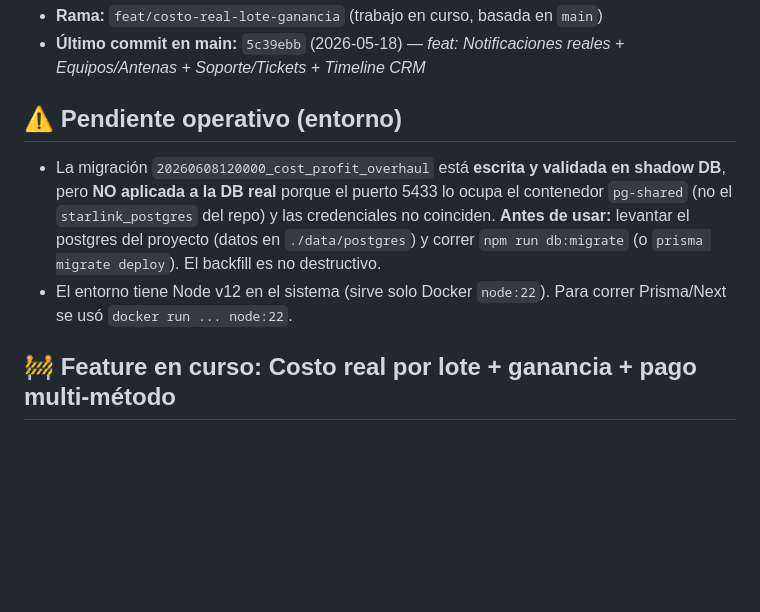
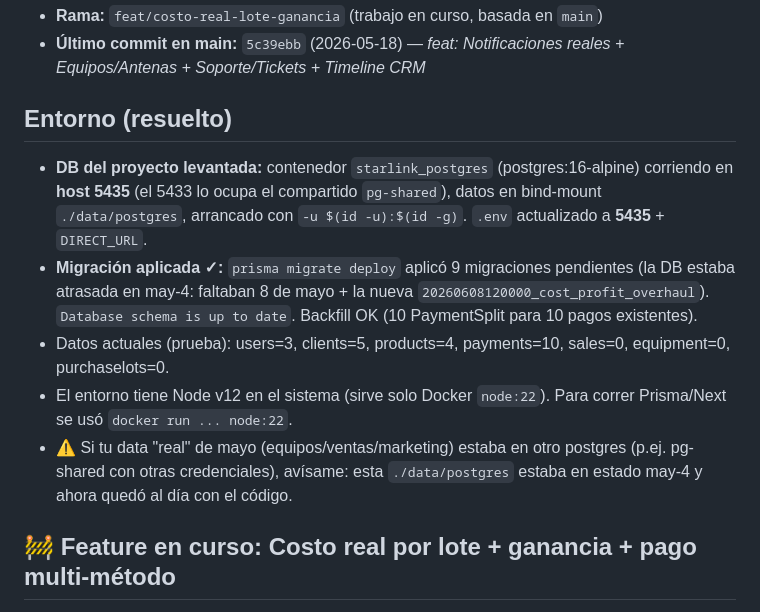
Before and after one commit to ManuelGilly/starlink2, a Markdown page: .claude/ESTADO.md, the part around the change. GitHub-like rendering; blank space fills up the shorter version.

Commit message:
docs: actualizar ESTADO con DB del proyecto en 5435 y migración aplicada
Co-Authored-By: Claude Opus 4.8 (1M context) <noreply@anthropic.com>

```diff
--- a/.claude/ESTADO.md
+++ b/.claude/ESTADO.md
@@ -7,9 +7,12 @@
 - **Rama:** `feat/costo-real-lote-ganancia` (trabajo en curso, basada en `main`)
 - **Último commit en main:** `5c39ebb` (2026-05-18) — *feat: Notificaciones reales + Equipos/Antenas + Soporte/Tickets + Timeline CRM*
 
-## ⚠️ Pendiente operativo (entorno)
-- La migración `20260608120000_cost_profit_overhaul` está **escrita y validada en shadow DB**, pero **NO aplicada a la DB real** porque el puerto 5433 lo ocupa el contenedor `pg-shared` (no el `starlink_postgres` del repo) y las credenciales no coinciden. **Antes de usar:** levantar el postgres del proyecto (datos en `./data/postgres`) y correr `npm run db:migrate` (o `prisma migrate deploy`). El backfill es no destructivo.
+## Entorno (resuelto)
+- **DB del proyecto levantada:** contenedor `starlink_postgres` (postgres:16-alpine) corriendo en **host 5435** (el 5433 lo ocupa el compartido `pg-shared`), datos en bind-mount `./data/postgres`, arrancado con `-u $(id -u):$(id -g)`. `.env` actualizado a **5435** + `DIRECT_URL`.
+- **Migración aplicada ✓:** `prisma migrate deploy` aplicó 9 migraciones pendientes (la DB estaba atrasada en may-4: faltaban 8 de mayo + la nueva `20260608120000_cost_profit_overhaul`). `Database schema is up to date`. Backfill OK (10 PaymentSplit para 10 pagos existentes).
+- Datos actuales (prueba): users=3, clients=5, products=4, payments=10, sales=0, equipment=0, purchaselots=0.
 - El entorno tiene Node v12 en el sistema (sirve solo Docker `node:22`). Para correr Prisma/Next se usó `docker run ... node:22`.
+- ⚠️ Si tu data "real" de mayo (equipos/ventas/marketing) estaba en otro postgres (p.ej. pg-shared con otras credenciales), avísame: esta `./data/postgres` estaba en estado may-4 y ahora quedó al día con el código.
 
 ## 🚧 Feature en curso: Costo real por lote + ganancia + pago multi-método
 Plan: `~/.claude/plans/smooth-shimmying-breeze.md`. **Implementado y verificado** (tsc + `next build` + e2e a nivel de datos en shadow):
```
